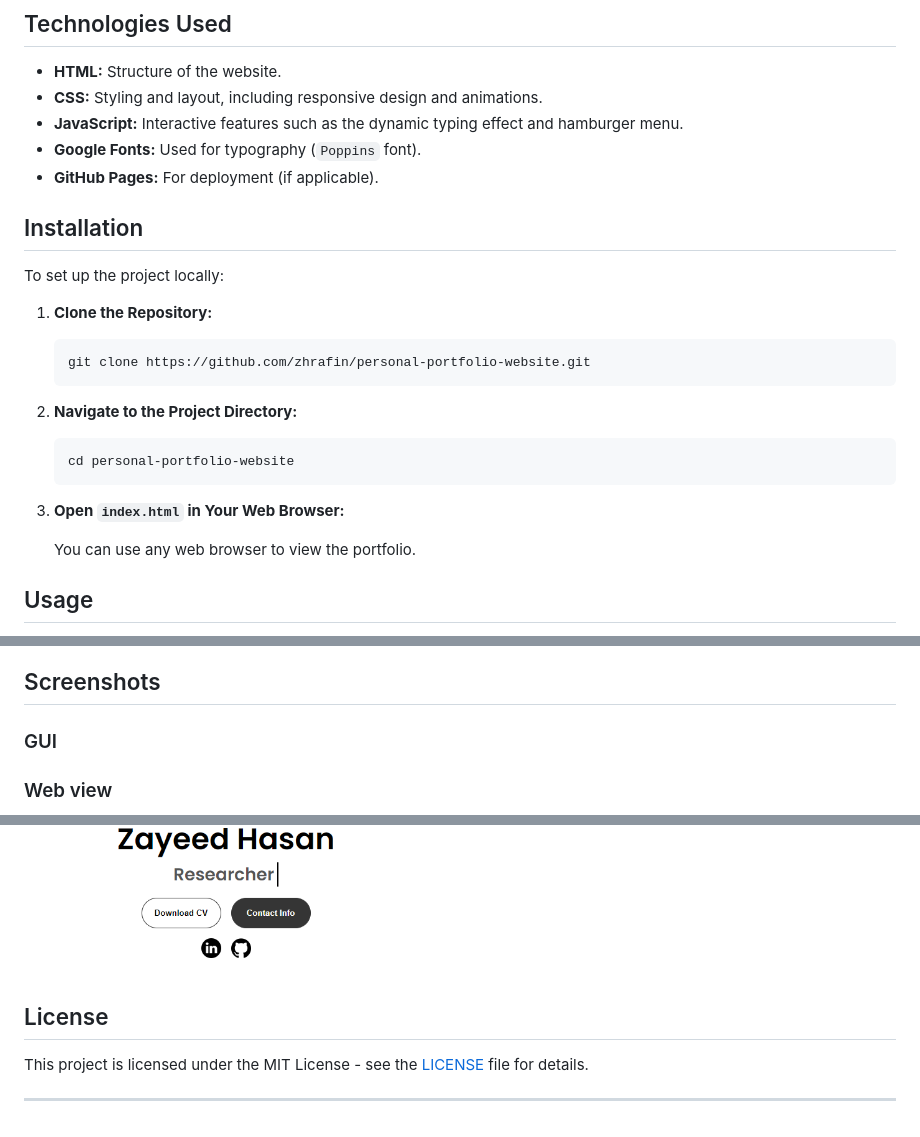
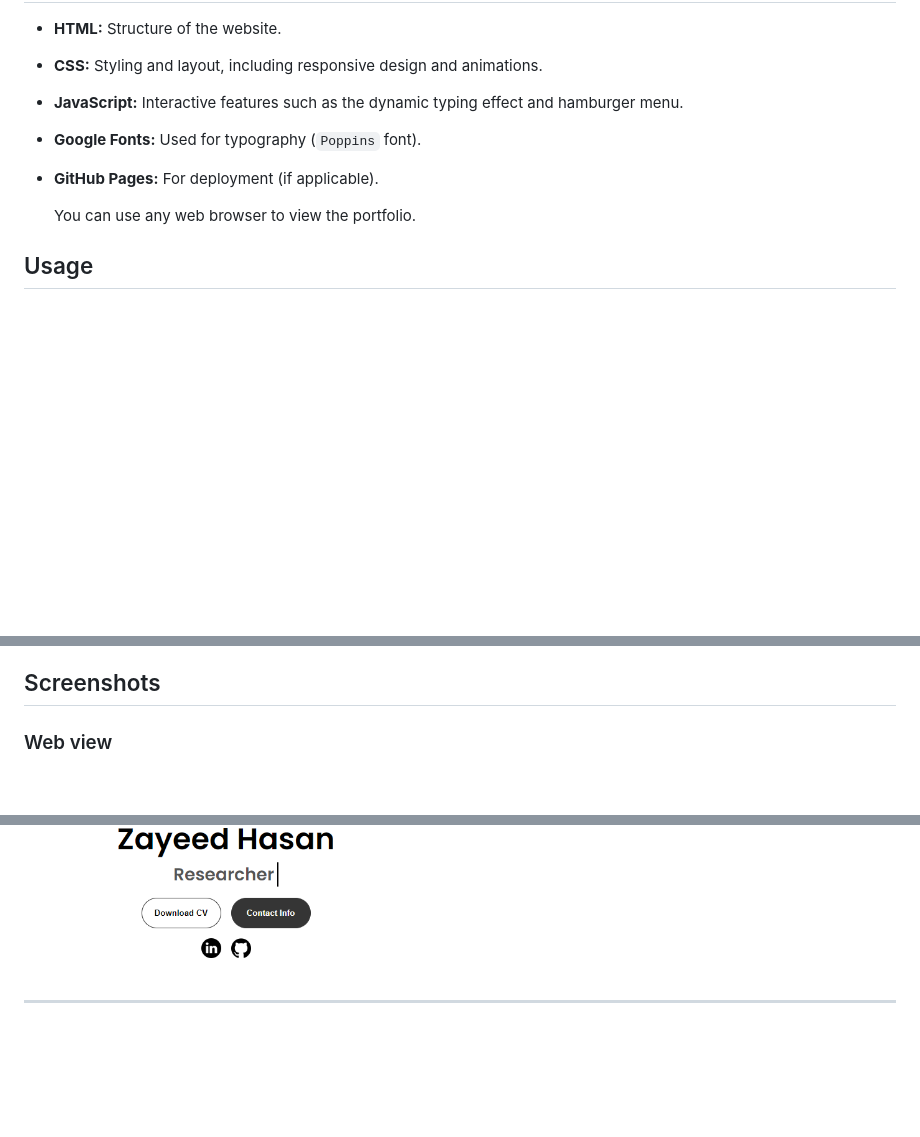
Before and after one commit to zhrafin/personal-portfolio-website, a Markdown page: README.md, 3 parts joined by grey strips. GitHub-like rendering; blank space fills up the shorter version.

````diff
--- a/README.md
+++ b/README.md
@@ -43,25 +43,7 @@ This personal portfolio website is designed to highlight my professional achieve
 - **Google Fonts:** Used for typography (`Poppins` font).
 - **GitHub Pages:** For deployment (if applicable).
 
-## Installation
-
-To set up the project locally:
-
-1. **Clone the Repository:**
-
-   ```bash
-   git clone https://github.com/zhrafin/personal-portfolio-website.git
-   ```
-
-2. **Navigate to the Project Directory:**
-
-   ```bash
-   cd personal-portfolio-website
-   ```
-
-3. **Open `index.html` in Your Web Browser:**
-
-   You can use any web browser to view the portfolio.
+  You can use any web browser to view the portfolio.
 
 ## Usage
 
@@ -74,8 +56,6 @@ To use the website, simply navigate through the sections using the navigation ba
 - **Interactive Elements:** The hamburger menu provides a user-friendly navigation experience on mobile devices.
 
 ## Screenshots
-
-### GUI
 
 ### Web view
 <img src="assets/assets/Screenshot_6.png" alt="GUI Screenshot 6" width="700" />
@@ -99,8 +79,4 @@ To use the website, simply navigate through the sections using the navigation ba
 
    <img src="assets/assets/Screenshot_7.png" alt="GUI Screenshot 7" width="400" />
 
-## License
-
-This project is licensed under the MIT License - see the [LICENSE](LICENSE) file for details.
-
 ---
````
